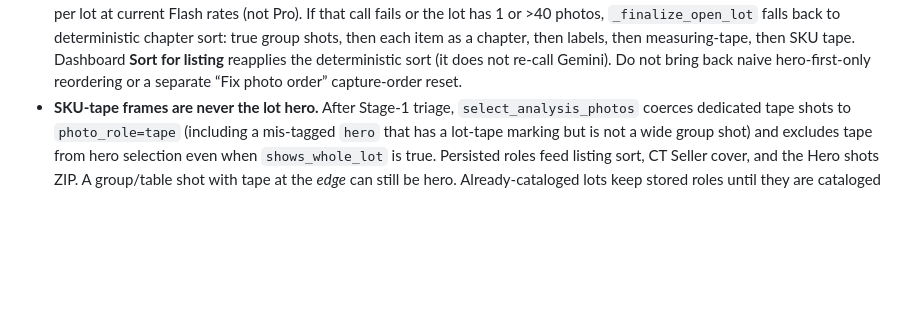
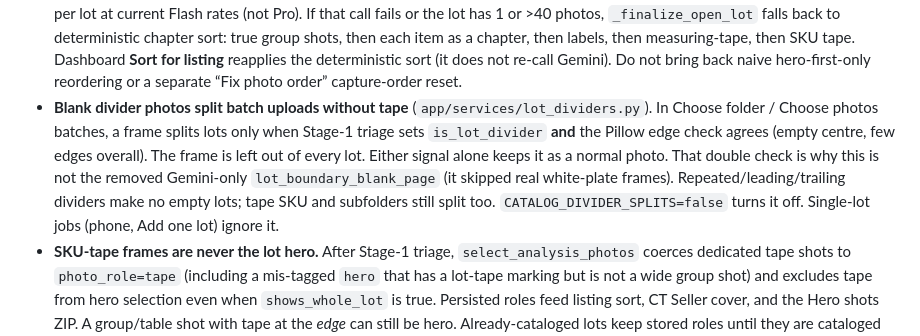
Before and after one commit to zorntyler540-byte/-estate-ez, a Markdown page: AGENTS.md, the part around the change. Drawn GitHub-style; blank space fills up the shorter version.

Commit message:
AGENTS.md: document blank divider lot splits
Co-authored-by: zorntyler540-byte <zorntyler540-byte@users.noreply.github.com>

```diff
--- a/AGENTS.md
+++ b/AGENTS.md
@@ -190,6 +190,13 @@ services with separate, ephemeral disks**. Non-obvious rules that keep uploads f
   labels, then measuring-tape, then SKU tape. Dashboard **Sort for listing** reapplies the
   deterministic sort (it does not re-call Gemini). Do not bring back naive hero-first-only
   reordering or a separate “Fix photo order” capture-order reset.
+- **Blank divider photos split batch uploads without tape** (`app/services/lot_dividers.py`).
+ In Choose folder / Choose photos batches, a frame splits lots only when Stage-1 triage sets
+ `is_lot_divider` **and** the Pillow edge check agrees (empty centre, few edges overall). The frame
+ is left out of every lot. Either signal alone keeps it as a normal photo. That double check is
+ why this is not the removed Gemini-only `lot_boundary_blank_page` (it skipped real white-plate
+ frames). Repeated/leading/trailing dividers make no empty lots; tape SKU and subfolders still
+ split too. `CATALOG_DIVIDER_SPLITS=false` turns it off. Single-lot jobs (phone, Add one lot) ignore it.
 - **SKU-tape frames are never the lot hero.** After Stage-1 triage, `select_analysis_photos`
   coerces dedicated tape shots to `photo_role=tape` (including a mis-tagged `hero` that has a
   lot-tape marking but is not a wide group shot) and excludes tape from hero selection even
```
